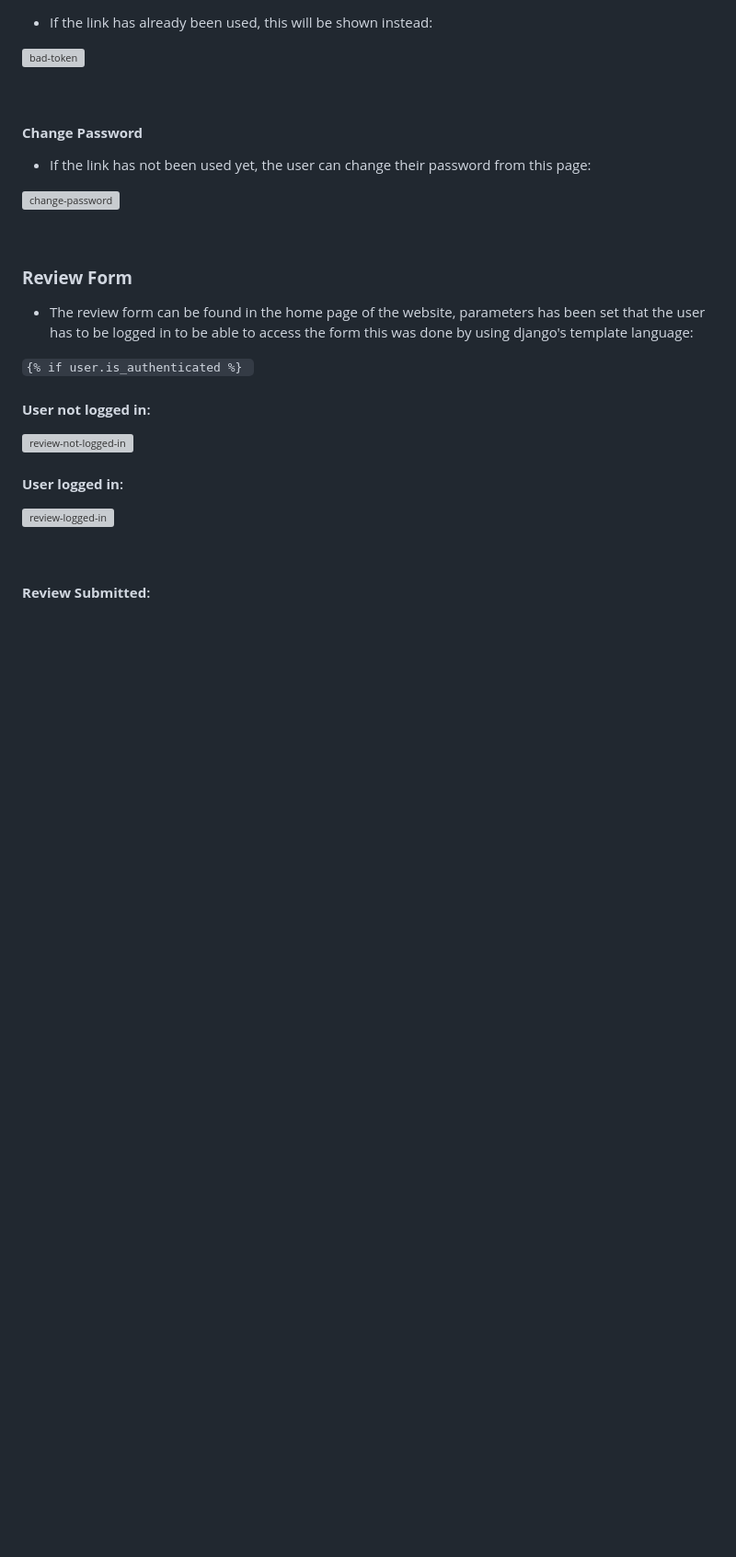
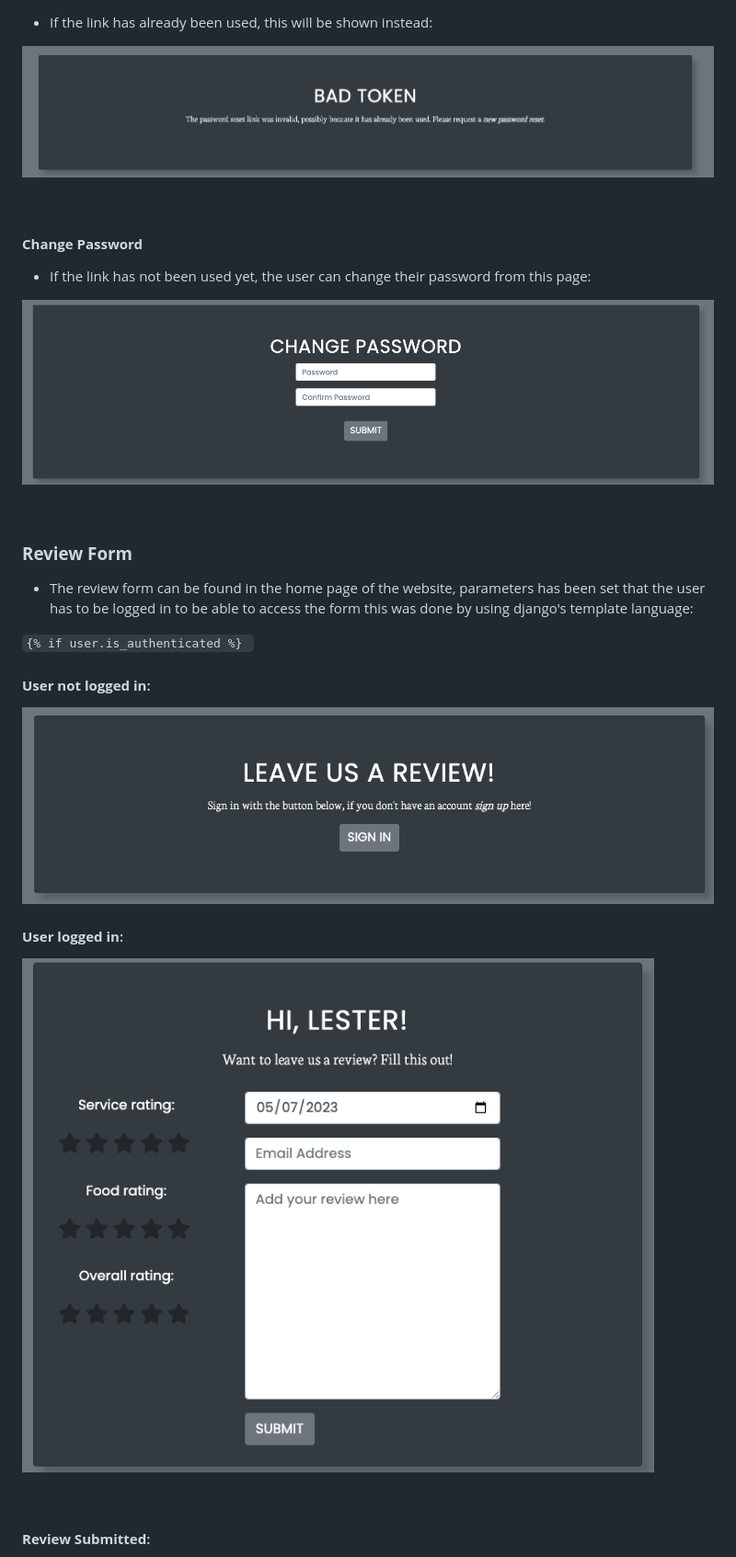
Before and after one commit to LesterCuasay/Project-4, a Markdown page: README.md, the part around the change printed below. Shown: that part at 92% size. Drawn GitHub-style; blank space fills up the shorter version; grey boxes are pictures that could not be loaded.

```diff
--- a/README.md
+++ b/README.md
@@ -208,14 +208,14 @@ At the beginning I wanted to implement Poppins as the font as it is easy to read
 
 - If the link has already been used, this will be shown instead:
 
-![bad-token](static/img/testing/bad-token.png)
+![bad-token](static/img/documentation/bad-token.png)
 
 &nbsp;
 #### __Change Password__
 
 - If the link has not been used yet, the user can change their password from this page:
 
-![change-password](static/img/testing/change-password.png)
+![change-password](static/img/documentation/change-password.png)
 
 &nbsp;
 ### __Review Form__
@@ -226,11 +226,11 @@ At the beginning I wanted to implement Poppins as the font as it is easy to read
 
 #### __User not logged in__:
 
-![review-not-logged-in](static/img/testing/review-not-logged-in.png)
+![review-not-logged-in](static/img/documentation/review-not-logged-in.png)
 
 #### __User logged in__:
 
-![review-logged-in](static/img/testing/review-logged-in.png)
+![review-logged-in](static/img/documentation/review-logged-in.png)
 
 &nbsp;
 #### __Review Submitted__:
```
Also changed, not shown: other parts of README.md (+17 -17 lines).
